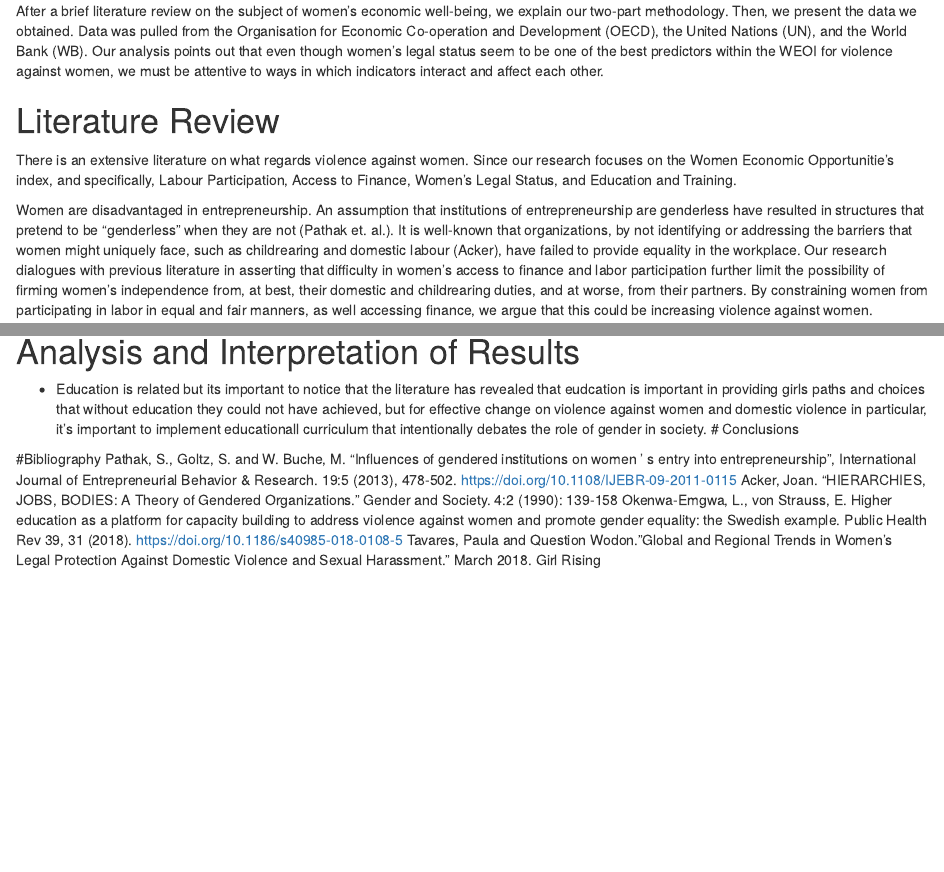
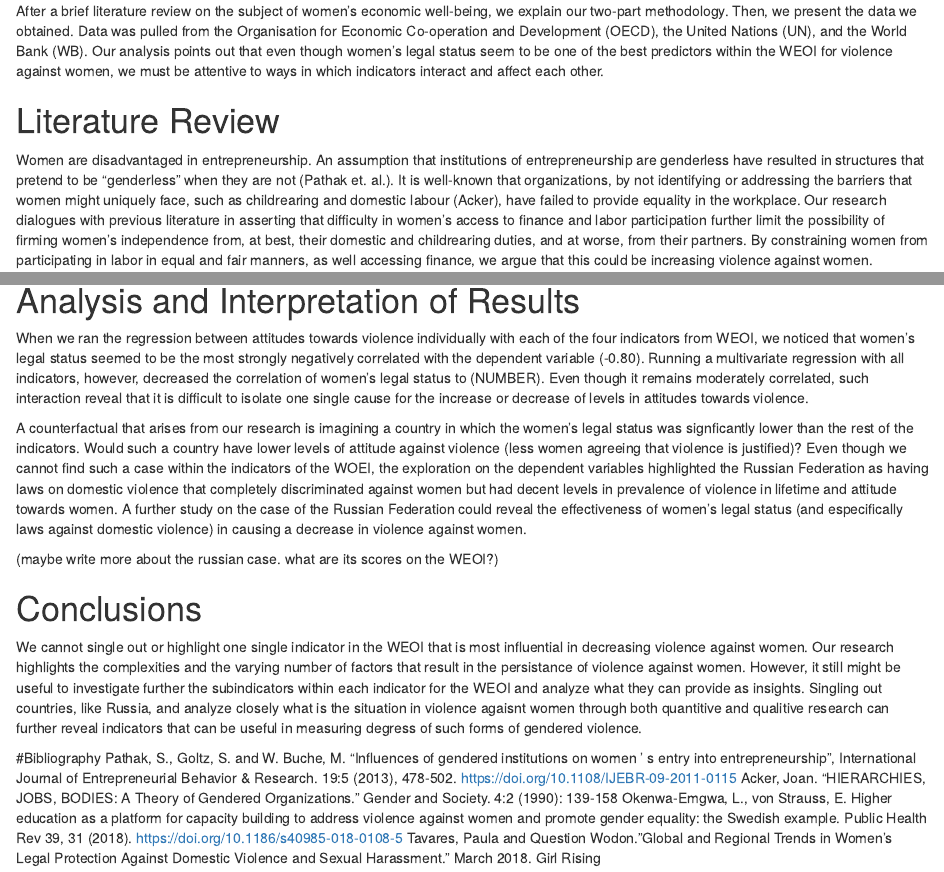
Before and after one commit to reem-hazim/predicting-violence-against-women, an R Markdown document (template.Rmd): the page in a window 1100 px wide, from 440 px down, and a second part further down, joined at a grey line. Rendered offline with R 4.5, knitr and Pandoc, with nearby package versions; drawn as R Markdown's standard HTML page in place of the format the file asks for; some code elsewhere in the file could not run offline.

Commit message:
writing writing

```diff
--- a/template.Rmd
+++ b/template.Rmd
@@ -14,8 +14,6 @@ Even though "[Achieving] gender equality and [empowering] all women and girls" i
 After a brief literature review on the subject of women's economic well-being, we explain our two-part methodology. Then, we present the data we obtained. Data was pulled from the Organisation for Economic Co-operation and Development (OECD), the United Nations (UN), and the World Bank (WB). Our analysis points out that even though women's legal status seem to be one of the best predictors within the WEOI for violence against women, we must be attentive to ways in which indicators interact and affect each other.
 
 # Literature Review
-There is an extensive literature on what regards violence against women. Since our research focuses on the Women Economic Opportunitie's index, and specifically, Labour Participation, Access to Finance, Women's Legal Status, and Education and Training.
-
 Women are disadvantaged in entrepreneurship. An assumption that institutions of entrepreneurship are genderless have resulted in structures that pretend to be "genderless" when they are not (Pathak et. al.). It is well-known that organizations, by not identifying or addressing the barriers that women might uniquely face, such as childrearing and domestic labour (Acker), have failed to provide equality in the workplace. Our research dialogues with previous literature in asserting that difficulty in women's access to finance and labor participation further limit the possibility of firming women's independence from, at best, their domestic and childrearing duties, and at worse, from their partners. By constraining women from participating in labor in equal and fair manners, as well accessing finance, we argue that this could be increasing violence against women.
 
 Women's education and legal status can both decrease levels of violence against women. When education is intentionally design to address gender inequality, awareness on violence against women have the potential to provide the tools women need to both identify and report when they are experience violence (Okenwa-Emgwa et. al.). Similarly, women's legal status is important specially in what regards women having access to institutions and legal frameworks they can recur to when experiencing violence (Tavares & Wodon). This includes now only explicit regulation against violence experienced by intimate partners, but also legal frameworks protecting their right to freedom of movement, property ownership, adolescent fertility rate, and regulations addressing all forms of discrimination (Women's Economic Opportunity Index). However, the literature has raised questions on the effectiveness of both of education and legal status alone raising the status of women and preventing violence. In terms of education, even though the benefits of education by itself are evident (Girl Rising), in order to effectively reduce violence against women, it is necessary to formulate curriculum that include gender equality and information on violence against women (Okenwa-Emgwa et. al.). In the case of women's legal status, adequate implementation and observation of such laws are needed for the effective enforcement of laws (Tavares & Wodon). Our research dialogues with such limitations by exploring weather WEO's indicators on education and training; and women's legal status can adequately predict a decresed in a positive attitude against violence.
@@ -768,8 +765,15 @@ plot(multivariate_reg)
 
 
 # Analysis and Interpretation of Results
-- Education is related but its important to notice that the literature has revealed that eudcation is important in providing girls paths and choices that without education they could not have achieved, but for effective change on violence against women and domestic violence in particular, it's important to implement educationall curriculum that intentionally debates the role of gender in society.
+When we ran the regression between attitudes towards violence individually with each of the four indicators from WEOI, we noticed that women's legal status seemed to be the most strongly negatively correlated with the dependent variable (-0.80). Running a multivariate regression with all indicators, however, decreased the correlation of women's legal status to (NUMBER). Even though it remains moderately correlated, such interaction reveal that it is difficult to isolate one single cause for the increase or decrease of levels in attitudes towards violence.
+
+A counterfactual that arises from our research is imagining a country in which the women's legal status was signficantly lower than the rest of the indicators. Would such a country have lower levels of attitude against violence (less women agreeing that violence is justified)? Even though we cannot find such a case within the indicators of the WOEI, the exploration on the dependent variables highlighted the Russian Federation as having laws on domestic violence that completely discriminated against women but had decent levels in prevalence of violence in lifetime and attitude towards women. A further study on the case of the Russian Federation could reveal the effectiveness of women's legal status (and especifically laws against domestic violence) in causing a decrease in violence against women.
+
+(maybe write more about the russian case. what are its scores on the WEOI?)
+
+
 # Conclusions
+We cannot single out or highlight one single indicator in the WEOI that is most influential in decreasing violence against women. Our research highlights the complexities and the varying number of factors that result in the persistance of violence against women. However, it still might be useful to investigate further the subindicators within each indicator for the WEOI and analyze what they can provide as insights. Singling out countries, like Russia, and analyze closely what is the situation in violence agaisnt women through both quantitive and qualitive research can further reveal indicators that can be useful in measuring degress of such forms of gendered violence.
 
 #Bibliography
 Pathak, S., Goltz, S. and W. Buche, M. "Influences of gendered institutions on women ' s entry into entrepreneurship", International Journal of Entrepreneurial Behavior & Research. 19:5 (2013), 478-502. https://doi.org/10.1108/IJEBR-09-2011-0115
```
Also changed, not shown: template.Rmd (1 more changed lines).
